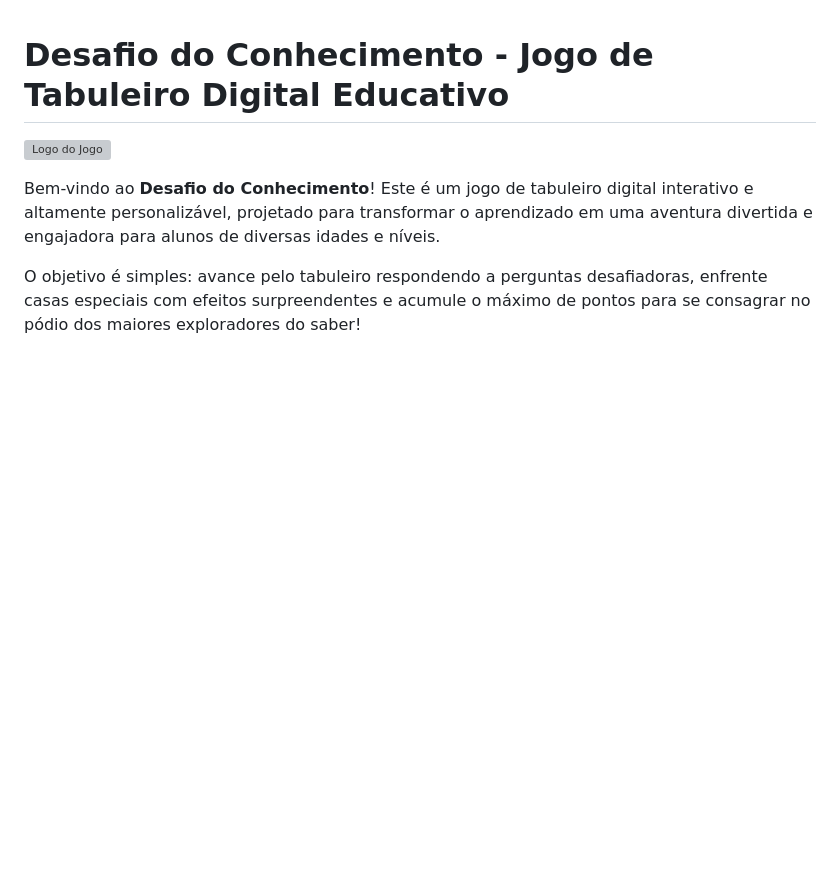
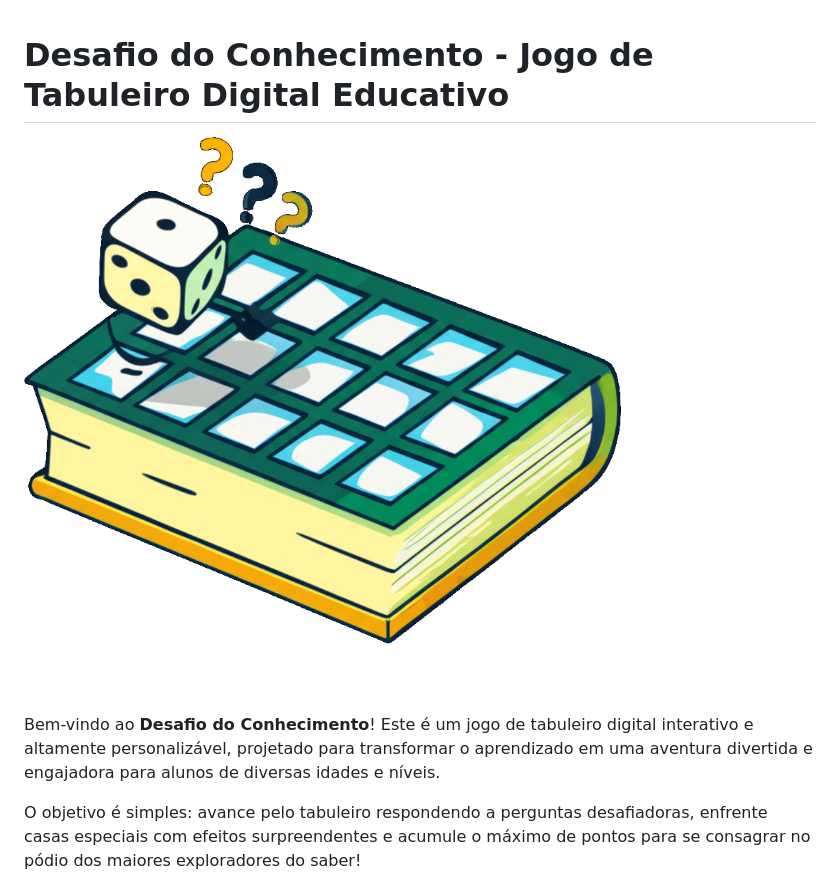
Before and after one commit to williansmagan/jogo-tabuleiro-pedagogico, a Markdown page: README.md, the part around the change. Rendered like a GitHub page; blank space fills up the shorter version; grey boxes are pictures that could not be loaded.

Commit message:
Atualização arquivo README.md

```diff
--- a/README.md
+++ b/README.md
@@ -1,6 +1,6 @@
 # Desafio do Conhecimento - Jogo de Tabuleiro Digital Educativo
 
-![Logo do Jogo](assets/images/logotipo.png) <!-- Sugestão: Adicione seu logo aqui -->
+![Logo do Jogo](assets/images/logo/logotipo.png) <!-- Sugestão: Adicione seu logo aqui -->
 
 Bem-vindo ao **Desafio do Conhecimento**! Este é um jogo de tabuleiro digital interativo e altamente personalizável, projetado para transformar o aprendizado em uma aventura divertida e engajadora para alunos de diversas idades e níveis.
 
```
